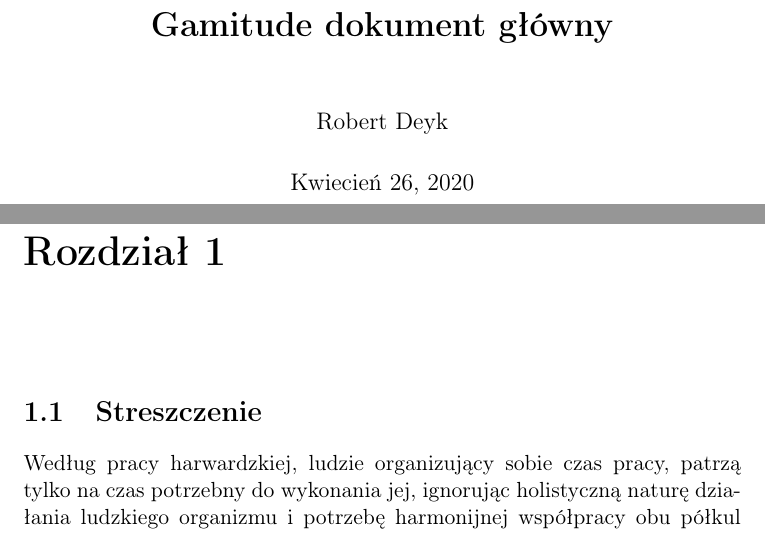
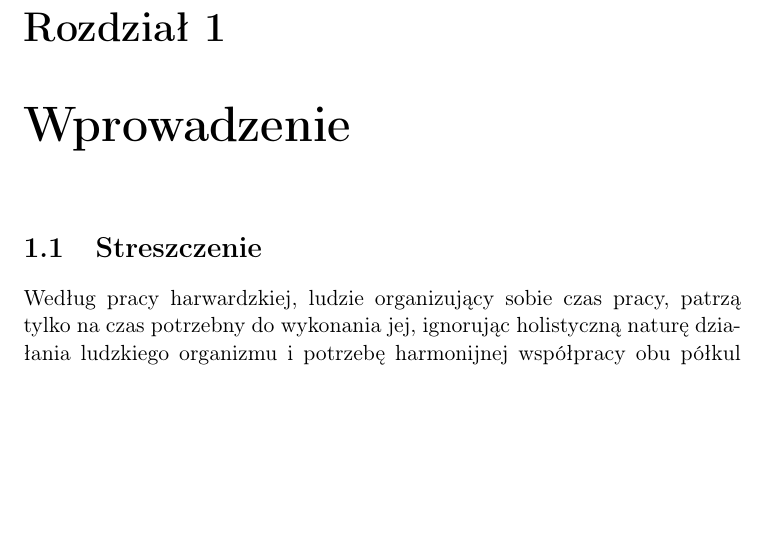
Before and after one commit to slakerZ/gamitude-docs, a LaTeX document (latex/test.tex): two parts of pages 1 and 3 of 22 before the commit and part of page 3 of 22 after it, the two joined at a grey line, cut at the place of the change, the shorter picture padded with empty space. Compiled offline with pdfLaTeX.

Commit message:
Added table of content

```diff
--- a/latex/test.tex
+++ b/latex/test.tex
@@ -8,14 +8,11 @@
 \usepackage{wrapfig}
 \usepackage{multirow}
 \usepackage[export]{adjustbox}
+\usepackage[nottoc,notlot,notlof]{tocbibind}
 
 \begin{document}
 
-\title{\textbf{Gamitude dokument główny}}
-\author{Robert Deyk}
-\date{Kwiecień 26, 2020}
 
-\maketitle
 \let\cleardoublepage\clearpage
 \begin{figure}[ht]
 \centering
@@ -62,7 +59,8 @@ Stanisław Lutkiewicz&y&SI&Stacjonarne \\
 \hline
 \end{tabular}
 \end{center}
-\chapter{}
+\tableofcontents
+\chapter{Wprowadzenie}
 \section{Streszczenie}
 Według pracy harwardzkiej, ludzie organizujący sobie czas pracy, patrzą tylko na czas potrzebny do wykonania jej, ignorując holistyczną naturę działania ludzkiego organizmu i potrzebę harmonijnej współpracy obu półkul mózgowych W pracy wspominane to jest jako, że czas jest surowcem skończonym jak węgiel, a energia nie jak wiatr, dlatego musimy zwracać również uwagę na energie. Dzielą się one na 4 główne: duszy, ciała, emocji i umysłu\cite{Harward}. Są różne metodologie próbujące polepszyć korzystanie z nich poprawnie, jak technika Pomodoro\cite{Pomodoro} czy technika 90/30\cite{90/30}. Pierwsza technika pozwala nam skupić się na krótsze lecz częstsze interwały czasowe po których zawsze otrzymujemy przerwę by odpocząć chwilę i przygotować się na kolejną serię. Przydatne jest to kiedy nasze zadanie możemy podzielić na mniejsze. Druga technika pozwala nam skupić się na dłuższy okres czasu, po czym otrzymujemy odpowiednio dłuższą przerwę. Dzięki tym metodą wydłużamy czas swojej efektywności przy zadaniach. Nasz system pomagający w ten sposób wykonywać zadania posiada również elementy grywalizacji\cite{grywalizacja} w postaci statystyk, które ulepszamy wykonując zadania rozwijające określone aspekty naszego życia oraz w postaci rang\cite{rangi}, które przyznawane są za osiągnięcie konkretnych statystyk. Kolejną funkcjonalnością naszego rozwiązania byłby tzw. Bullet Journal, który miałby za zadanie wizualizować rozplanowane przez użytkownika zadania na tablicy. Pokazywałaby ona jakie zadania powinien wykonać użytkownik danego dnia, tygodnia bądź miesiąca by nie przekroczyć terminu ich wykonania w podobny sposób jak Trelo\cite{trelo}.
 
```
Also changed, not shown: latex/test.pdf.
